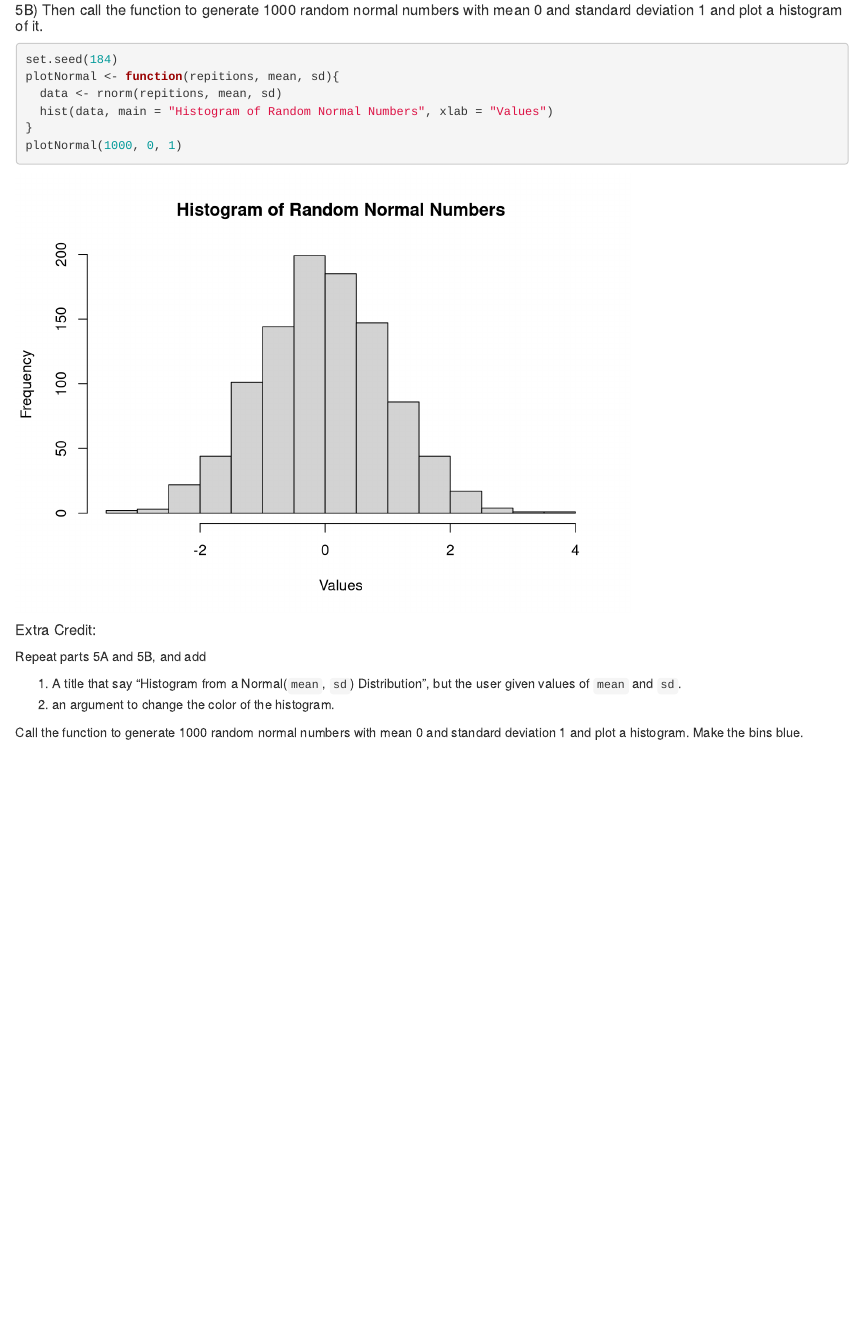
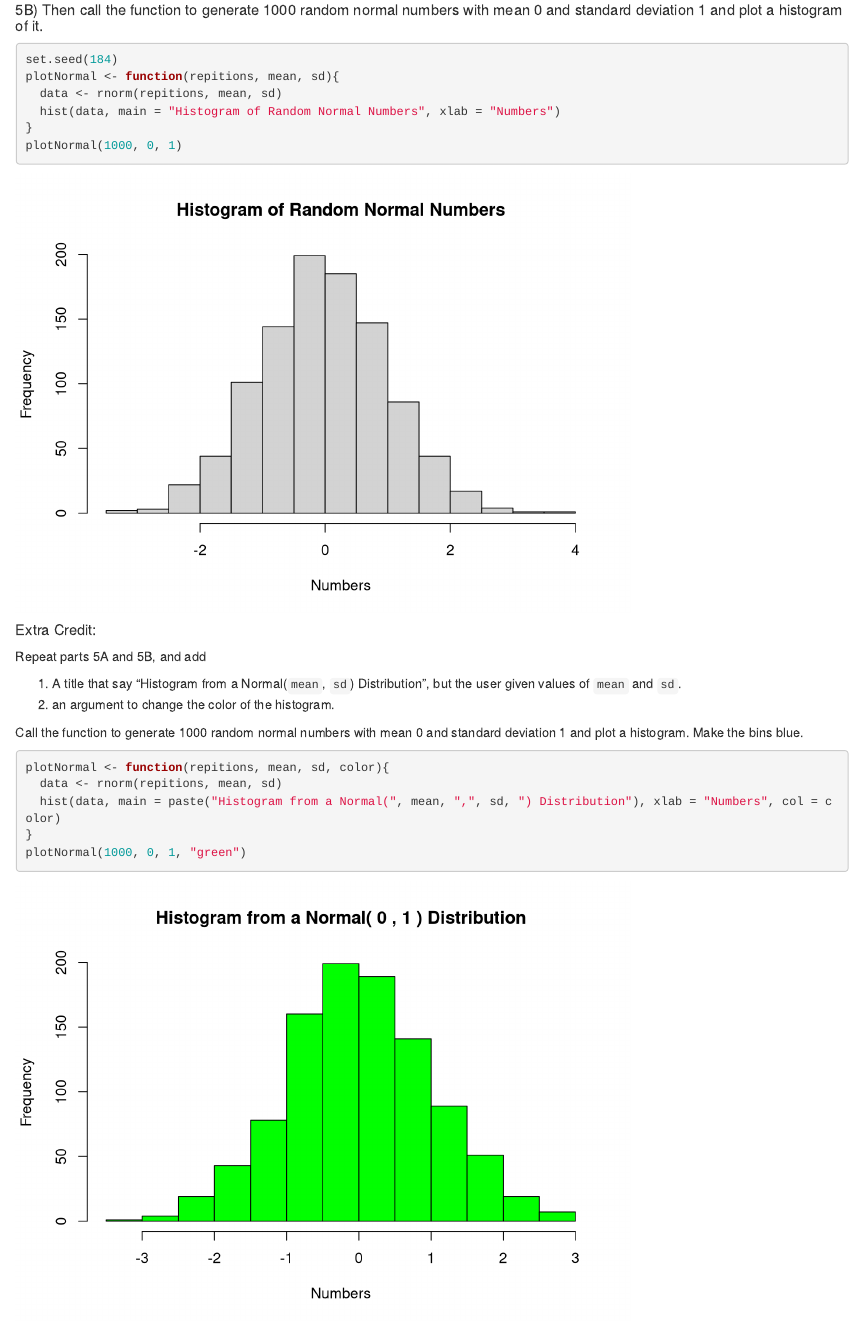
Before and after one commit to stat184-summer2023/a10-base-r-abokizh, an R Markdown document (base-R-template.Rmd): the page in a window 1100 px wide, from 2330 px down. Rendered offline with R 4.5, knitr and Pandoc, with nearby package versions; common packages that the code uses without loading them are loaded.

Commit message:
last check

````diff
--- a/base-R-template.Rmd
+++ b/base-R-template.Rmd
@@ -96,7 +96,7 @@ Counting
 set.seed(184)
 plotNormal <- function(repitions, mean, sd){
   data <- rnorm(repitions, mean, sd)
-  hist(data, main = "Histogram of Random Normal Numbers", xlab = "Values")
+  hist(data, main = "Histogram of Random Normal Numbers", xlab = "Numbers")
 }
 plotNormal(1000, 0, 1)
 
@@ -112,7 +112,11 @@ Repeat parts 5A and 5B, and add
 Call the function to generate 1000 random normal numbers with mean 0 and standard deviation 1 and plot a histogram. Make the bins blue.
 
 ```{r}
-
+plotNormal <- function(repitions, mean, sd, color){
+  data <- rnorm(repitions, mean, sd)
+  hist(data, main = paste("Histogram from a Normal(", mean, ",", sd, ") Distribution"), xlab = "Numbers", col = color)
+}
+plotNormal(1000, 0, 1, "green")
 
 
 ```
````
Also changed, not shown: base-R-template.nb.html.
